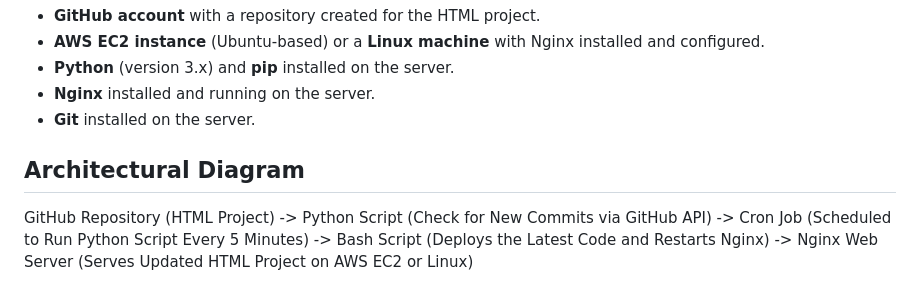
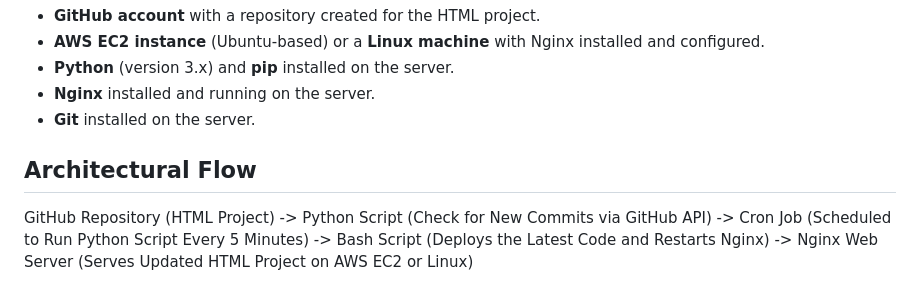
Before and after one commit to devops-bharat05/Building-CI-CD-Pipeline-Tool, a Markdown page: README.md, the part around the change. GitHub-like rendering.

```diff
--- a/README.md
+++ b/README.md
@@ -22,7 +22,7 @@ This project aims to demonstrate the creation of a Continuous Integration and Co
 - **Nginx** installed and running on the server.
 - **Git** installed on the server.
 
-## Architectural Diagram
+## Architectural Flow
 GitHub Repository (HTML Project) -> Python Script (Check for New Commits via GitHub API) -> Cron Job (Scheduled to Run Python Script Every 5 Minutes) -> Bash Script (Deploys the Latest Code and Restarts Nginx) -> Nginx Web Server (Serves Updated HTML Project on AWS EC2 or Linux)
 
 
```
